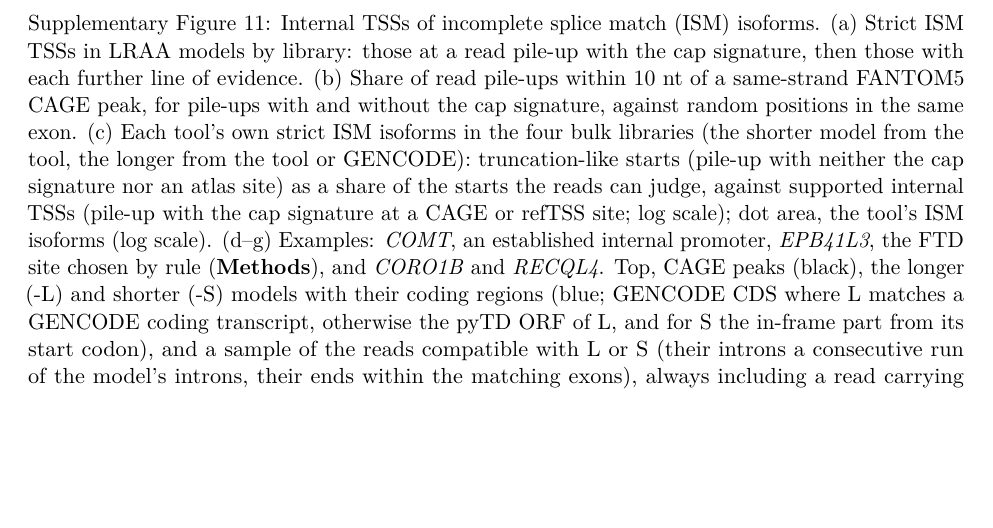
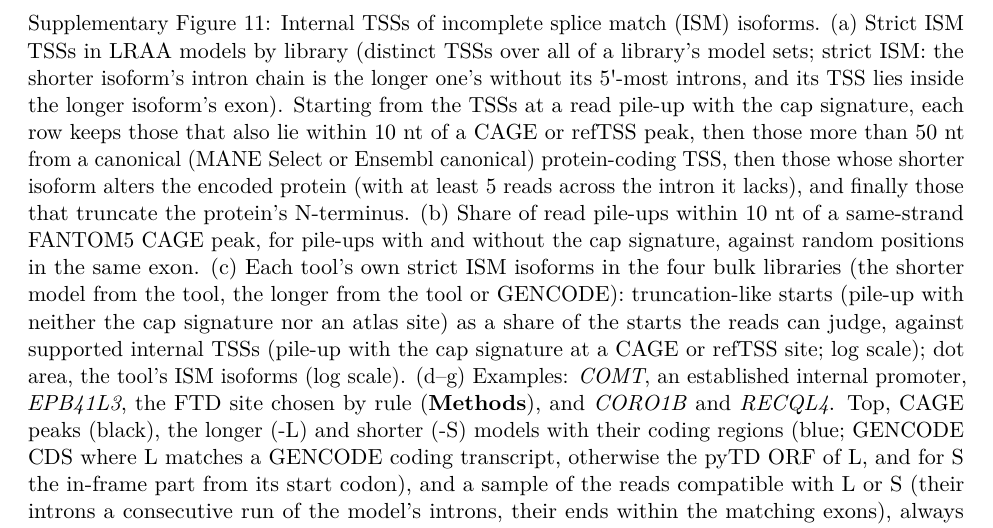
Before and after one commit to MethodsDev/LRAA-paper-LaTeX, a LaTeX document (main.tex, which reads sections/supplement.tex): part of page 71 of 72, cut so that both start at the same text, the shorter picture padded with empty space. Compiled offline with pdfLaTeX.

Commit message:
Supp Fig 11a legend: define strict ISM and each funnel row
Co-Authored-By: Claude Opus 5.5 <noreply@anthropic.com>

```diff
--- a/sections/supplement.tex
+++ b/sections/supplement.tex
@@ -72,7 +72,7 @@
 \pandocbounded{\includegraphics{figures/supp/SuppFig_ISM_internal_TSS.pdf}}
 \end{center}
 
-\captionof{figure}{Internal TSSs of incomplete splice match (ISM) isoforms. (a) Strict ISM TSSs in LRAA models by library: those at a read pile-up with the cap signature, then those with each further line of evidence. (b) Share of read pile-ups within 10 nt of a same-strand FANTOM5 CAGE peak, for pile-ups with and without the cap signature, against random positions in the same exon. (c) Each tool's own strict ISM isoforms in the four bulk libraries (the shorter model from the tool, the longer from the tool or GENCODE): truncation-like starts (pile-up with neither the cap signature nor an atlas site) as a share of the starts the reads can judge, against supported internal TSSs (pile-up with the cap signature at a CAGE or refTSS site; log scale); dot area, the tool's ISM isoforms (log scale). (d--g) Examples: \emph{COMT}, an established internal promoter, \emph{EPB41L3}, the FTD site chosen by rule (\textbf{Methods}), and \emph{CORO1B} and \emph{RECQL4}. Top, CAGE peaks (black), the longer (-L) and shorter (-S) models with their coding regions (blue; GENCODE CDS where L matches a GENCODE coding transcript, otherwise the pyTD ORF of L, and for S the in-frame part from its start codon), and a sample of the reads compatible with L or S (their introns a consecutive run of the model's introns, their ends within the matching exons), always including a read carrying the whole intron chain of L and one carrying that of S, coloured by where they start: at L's TSS (within 50 nt; blue), at the S site (green), or elsewhere (grey); gaps between exons compressed. The title gives the share of S-site reads with the cap signature. Bottom, on the same axis, the 5\textquotesingle{} ends of the compatible reads that reach S's first splice donor (square-root scale), coloured as the reads. Dashed lines: L's TSS (grey) and the S site (green).}\label{sfig:ism}
+\captionof{figure}{Internal TSSs of incomplete splice match (ISM) isoforms. (a) Strict ISM TSSs in LRAA models by library (distinct TSSs over all of a library's model sets; strict ISM: the shorter isoform's intron chain is the longer one's without its 5\textquotesingle{}-most introns, and its TSS lies inside the longer isoform's exon). Starting from the TSSs at a read pile-up with the cap signature, each row keeps those that also lie within 10 nt of a CAGE or refTSS peak, then those more than 50 nt from a canonical (MANE Select or Ensembl canonical) protein-coding TSS, then those whose shorter isoform alters the encoded protein (with at least 5 reads across the intron it lacks), and finally those that truncate the protein's N-terminus. (b) Share of read pile-ups within 10 nt of a same-strand FANTOM5 CAGE peak, for pile-ups with and without the cap signature, against random positions in the same exon. (c) Each tool's own strict ISM isoforms in the four bulk libraries (the shorter model from the tool, the longer from the tool or GENCODE): truncation-like starts (pile-up with neither the cap signature nor an atlas site) as a share of the starts the reads can judge, against supported internal TSSs (pile-up with the cap signature at a CAGE or refTSS site; log scale); dot area, the tool's ISM isoforms (log scale). (d--g) Examples: \emph{COMT}, an established internal promoter, \emph{EPB41L3}, the FTD site chosen by rule (\textbf{Methods}), and \emph{CORO1B} and \emph{RECQL4}. Top, CAGE peaks (black), the longer (-L) and shorter (-S) models with their coding regions (blue; GENCODE CDS where L matches a GENCODE coding transcript, otherwise the pyTD ORF of L, and for S the in-frame part from its start codon), and a sample of the reads compatible with L or S (their introns a consecutive run of the model's introns, their ends within the matching exons), always including a read carrying the whole intron chain of L and one carrying that of S, coloured by where they start: at L's TSS (within 50 nt; blue), at the S site (green), or elsewhere (grey); gaps between exons compressed. The title gives the share of S-site reads with the cap signature. Bottom, on the same axis, the 5\textquotesingle{} ends of the compatible reads that reach S's first splice donor (square-root scale), coloured as the reads. Dashed lines: L's TSS (grey) and the S site (green).}\label{sfig:ism}
 
 \clearpage
 \section*{Supplementary Tables}
```
